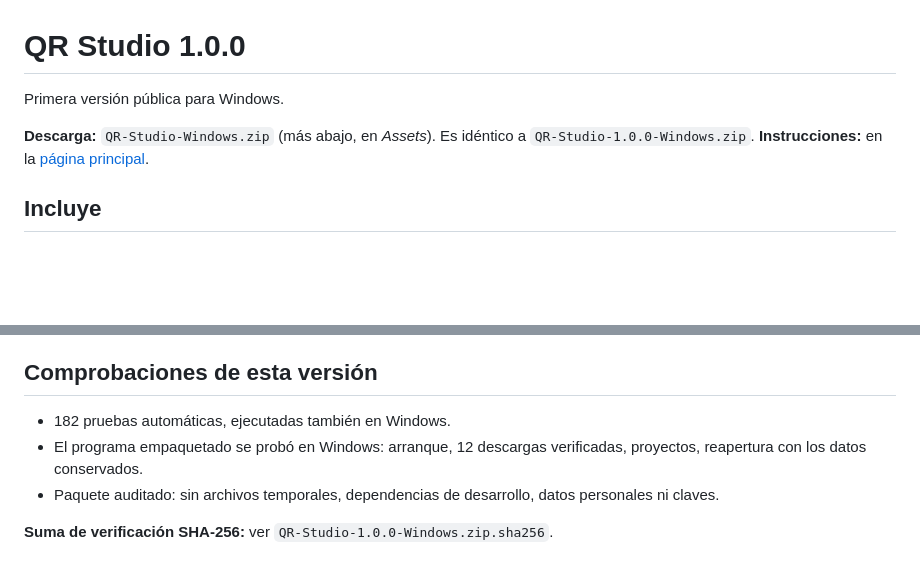
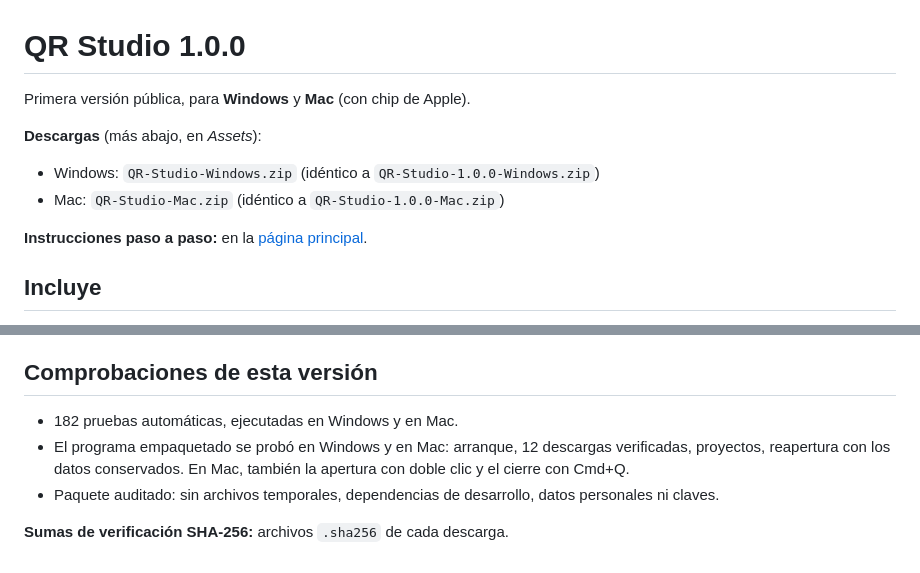
Before and after one commit to aloshkagarcia-designer/QR-Studio-Download, a Markdown page: notas/1.0.0.md, 2 parts joined by grey strips. GitHub-like rendering; blank space fills up the shorter version.

```diff
--- a/notas/1.0.0.md
+++ b/notas/1.0.0.md
@@ -1,9 +1,12 @@
 # QR Studio 1.0.0
 
-Primera versión pública para Windows.
+Primera versión pública, para **Windows** y **Mac** (con chip de Apple).
 
-**Descarga:** `QR-Studio-Windows.zip` (más abajo, en *Assets*). Es idéntico a `QR-Studio-1.0.0-Windows.zip`.
-**Instrucciones:** en la [página principal](https://github.com/aloshkagarcia-designer/QR-Studio-Download#instalar-una-sola-vez-unos-2-minutos).
+**Descargas** (más abajo, en *Assets*):
+- Windows: `QR-Studio-Windows.zip` (idéntico a `QR-Studio-1.0.0-Windows.zip`)
+- Mac: `QR-Studio-Mac.zip` (idéntico a `QR-Studio-1.0.0-Mac.zip`)
+
+**Instrucciones paso a paso:** en la [página principal](https://github.com/aloshkagarcia-designer/QR-Studio-Download#instalar-una-sola-vez-unos-2-minutos).
 
 ## Incluye
 
@@ -19,9 +22,10 @@ Primera versión pública para Windows.
 
 ## Comprobaciones de esta versión
 
-- 182 pruebas automáticas, ejecutadas también en Windows.
-- El programa empaquetado se probó en Windows: arranque, 12 descargas verificadas, proyectos,
-  reapertura con los datos conservados.
+- 182 pruebas automáticas, ejecutadas en Windows y en Mac.
+- El programa empaquetado se probó en Windows y en Mac: arranque, 12 descargas verificadas,
+  proyectos, reapertura con los datos conservados. En Mac, también la apertura con doble clic y el
+  cierre con Cmd+Q.
 - Paquete auditado: sin archivos temporales, dependencias de desarrollo, datos personales ni claves.
 
-**Suma de verificación SHA-256:** ver `QR-Studio-1.0.0-Windows.zip.sha256`.
+**Sumas de verificación SHA-256:** archivos `.sha256` de cada descarga.
```
Also changed, not shown: README.md (+54 -26 lines), assets/mac-ventana.png (added), 3 other files.
